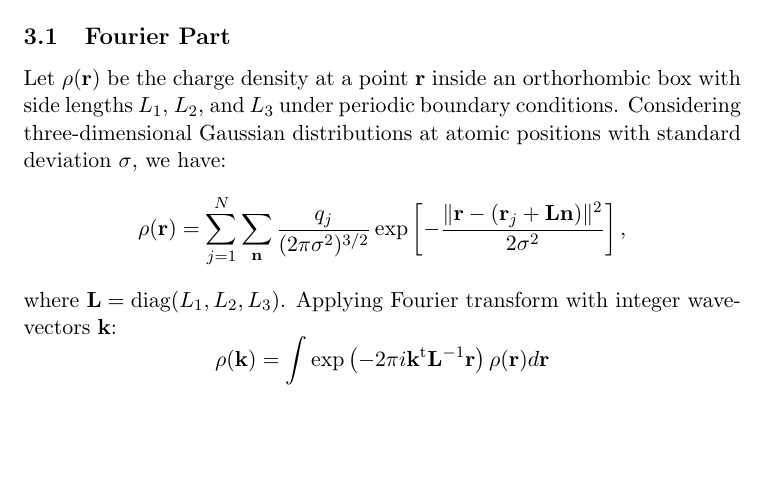
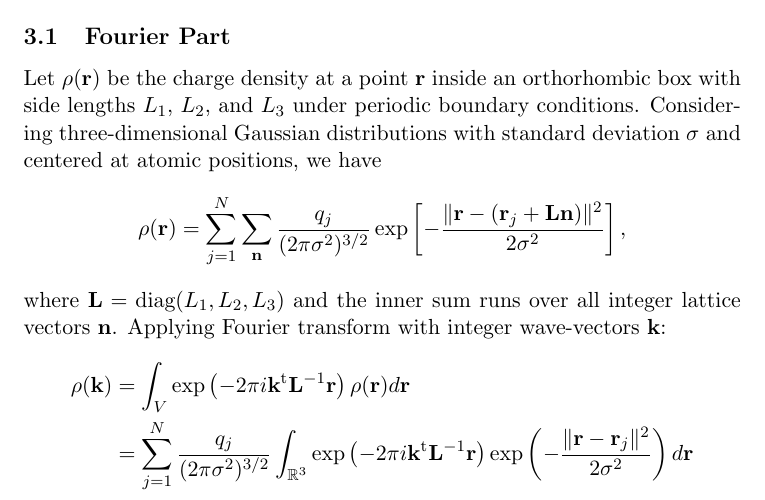
Before and after one commit to atoms-ufrj/EmDee, a LaTeX document (equations/emdee.tex): part of page 4 of 4, cut so that both start at the same text, the shorter picture padded with empty space. Compiled offline with pdfLaTeX.

```diff
--- a/equations/emdee.tex
+++ b/equations/emdee.tex
@@ -152,13 +152,14 @@
 
 \subsection{Fourier Part}
 
-Let $\rho(\vt r)$ be the charge density at a point $\vt r$ inside an orthorhombic box with side lengths $L_1$, $L_2$, and $L_3$ under periodic boundary conditions. Considering three-dimensional Gaussian distributions at atomic positions with standard deviation $\sigma$, we have:
+Let $\rho(\vt r)$ be the charge density at a point $\vt r$ inside an orthorhombic box with side lengths $L_1$, $L_2$, and $L_3$ under periodic boundary conditions. Considering three-dimensional Gaussian distributions with standard deviation $\sigma$ and centered at atomic positions, we have
 \begin{equation*}
 \rho(\vt r) = \sum_{j=1}^N \sum_{\vt n} \frac{q_j}{(2\pi\sigma^2)^{3/2}}\exp\left[-\frac{\|\vt r - (\vt r_j + \mt L\vt n)\|^2}{2\sigma^2}\right],
 \end{equation*}
-where $\mt L = \text{diag}(L_1,L_2,L_3)$. Applying Fourier transform with integer wave-vectors $\vt k$:
-\begin{equation*}
-\rho(\vt k) = \int \exp\left(-2\pi i \tr{\vt k} {\mt L}^{-1}{\vt r} \right) \rho(\vt r) d\vt r
-\end{equation*}
+where $\mt L = \text{diag}(L_1,L_2,L_3)$ and the inner sum runs over all integer lattice vectors $\vt n$. Applying Fourier transform with integer wave-vectors $\vt k$:
+\begin{align*}
+\rho(\vt k) &= \int_V \exp\left(-2\pi i \tr{\vt k} {\mt L}^{-1}{\vt r} \right) \rho(\vt r) d\vt r \\
+&= \sum_{j=1}^N \frac{q_j}{(2\pi\sigma^2)^{3/2}} \int_{\mathbb{R}^3} \exp\left(-2\pi i \tr{\vt k} {\mt L}^{-1}{\vt r} \right) \exp\left(-\frac{\|\vt r - \vt r_j\|^2}{2\sigma^2}\right) d\vt r
+\end{align*}
 
 \end{document}
```
Also changed, not shown: Makefile, 6 other files.
